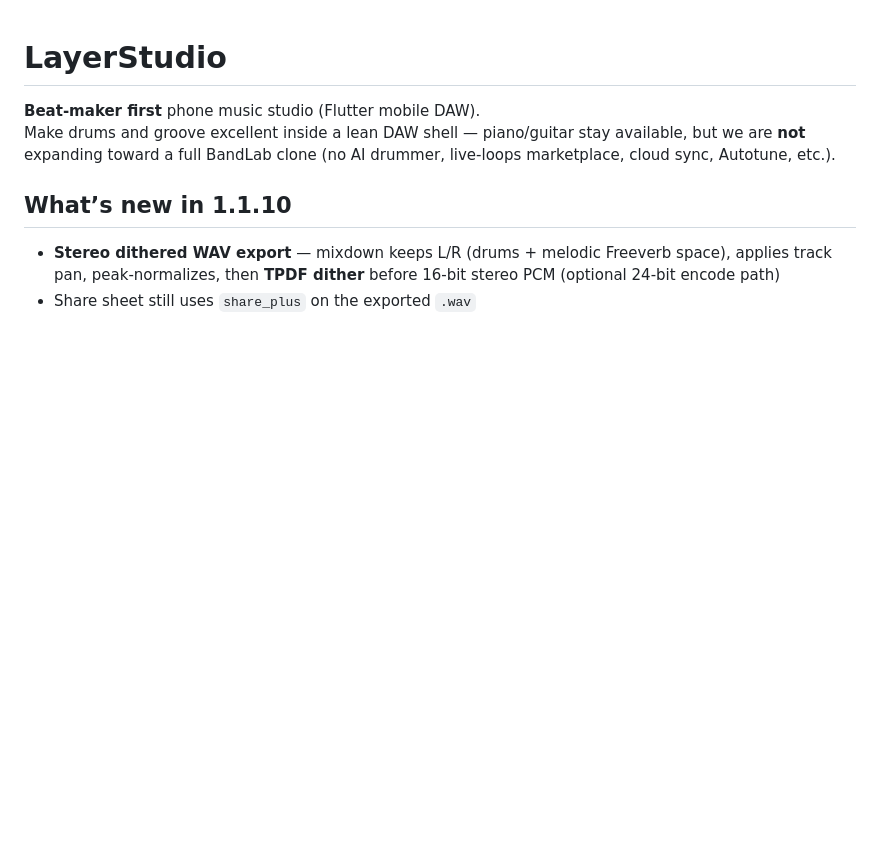
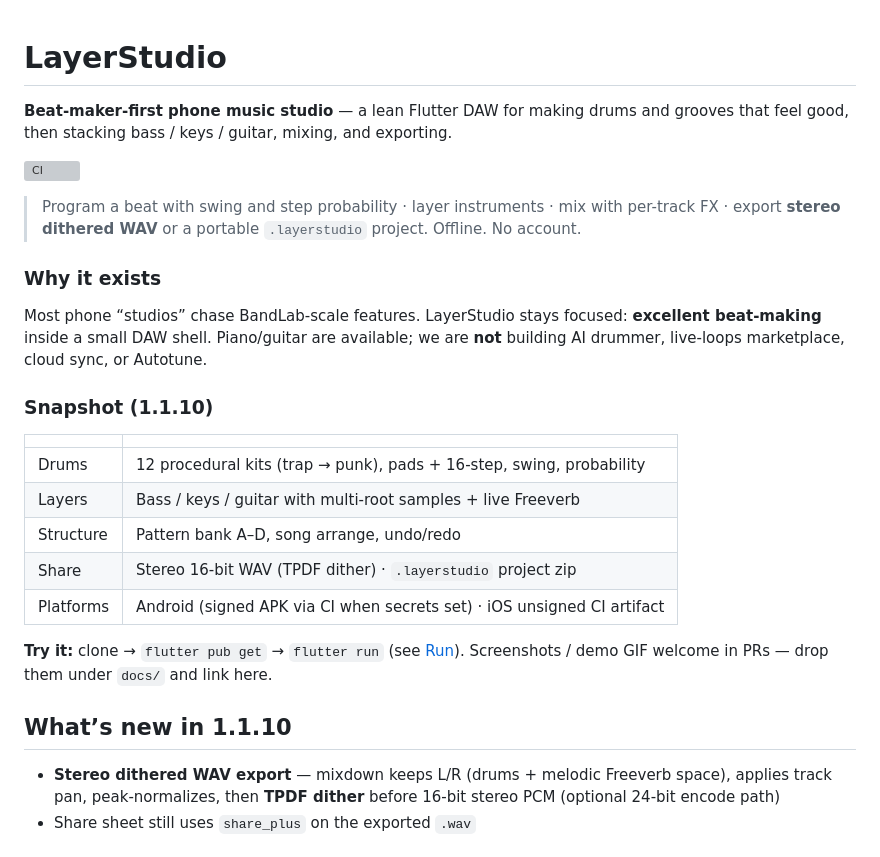
Before and after one commit to froelichwilliam77-design/layerstudio, a Markdown page: README.md, the part around the change. Rendered like a GitHub page; blank space fills up the shorter version; grey boxes are pictures that could not be loaded.

Commit message:
docs: README hero for GitHub discoverability (#12)

```diff
--- a/README.md
+++ b/README.md
@@ -1,7 +1,25 @@
 # LayerStudio
 
-**Beat-maker first** phone music studio (Flutter mobile DAW).
-Make drums and groove excellent inside a lean DAW shell — piano/guitar stay available, but we are **not** expanding toward a full BandLab clone (no AI drummer, live-loops marketplace, cloud sync, Autotune, etc.).
+**Beat-maker-first phone music studio** — a lean Flutter DAW for making drums and grooves that feel good, then stacking bass / keys / guitar, mixing, and exporting.
+
+[![CI](https://github.com/froelichwilliam77-design/layerstudio/actions/workflows/ci.yml/badge.svg)](https://github.com/froelichwilliam77-design/layerstudio/actions/workflows/ci.yml)
+
+> Program a beat with swing and step probability · layer instruments · mix with per-track FX · export **stereo dithered WAV** or a portable `.layerstudio` project. Offline. No account.
+
+### Why it exists
+Most phone “studios” chase BandLab-scale features. LayerStudio stays focused: **excellent beat-making** inside a small DAW shell. Piano/guitar are available; we are **not** building AI drummer, live-loops marketplace, cloud sync, or Autotune.
+
+### Snapshot (1.1.10)
+| | |
+|---|---|
+| Drums | 12 procedural kits (trap → punk), pads + 16-step, swing, probability |
+| Layers | Bass / keys / guitar with multi-root samples + live Freeverb |
+| Structure | Pattern bank A–D, song arrange, undo/redo |
+| Share | Stereo 16-bit WAV (TPDF dither) · `.layerstudio` project zip |
+| Platforms | Android (signed APK via CI when secrets set) · iOS unsigned CI artifact |
+
+**Try it:** clone → `flutter pub get` → `flutter run` (see [Run](#run)). Screenshots / demo GIF welcome in PRs — drop them under `docs/` and link here.
+
 
 ## What’s new in 1.1.10
 
```
